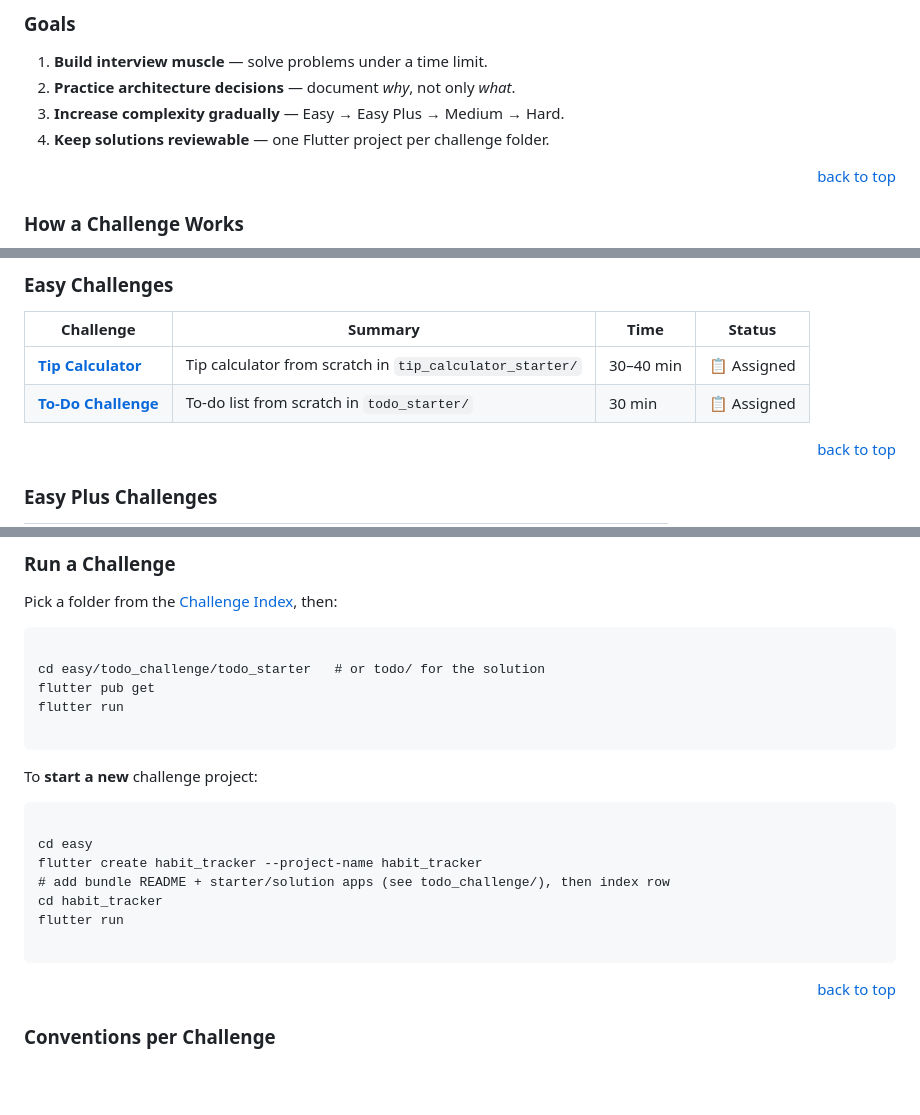
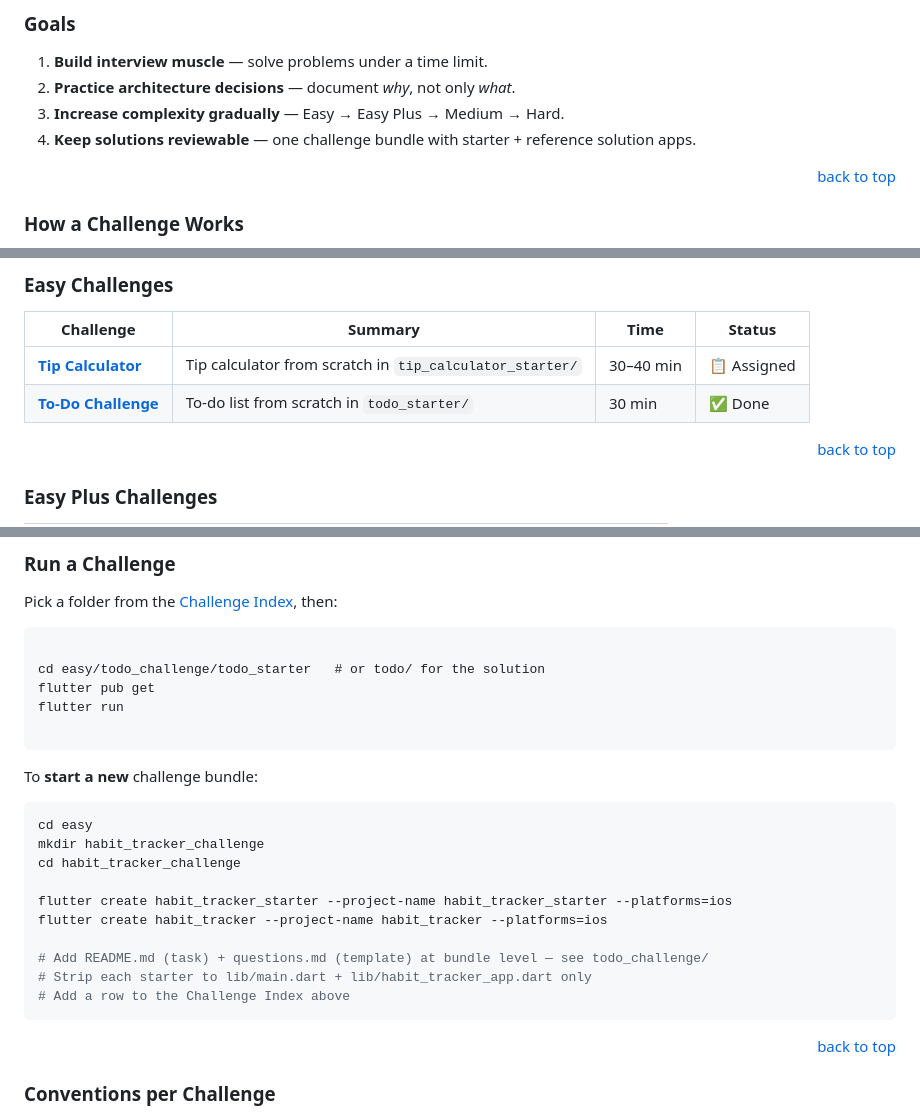
Before and after one commit to foxnoir/coding_challenges, a Markdown page: README.md, 3 parts joined by grey strips. Drawn GitHub-style; blank space fills up the shorter version.

````diff
--- a/README.md
+++ b/README.md
@@ -84,7 +84,7 @@ The **full task** lives in each challenge bundle’s **`README.md`** (e.g. [`eas
 1. **Build interview muscle** — solve problems under a time limit.
 2. **Practice architecture decisions** — document *why*, not only *what*.
 3. **Increase complexity gradually** — Easy → Easy Plus → Medium → Hard.
-4. **Keep solutions reviewable** — one Flutter project per challenge folder.
+4. **Keep solutions reviewable** — one challenge bundle with starter + reference solution apps.
 
 <p align="right"><a href="#readme-top">back to top</a></p>
 
@@ -158,7 +158,7 @@ Challenges sit under **difficulty folders** (`easy/`, `medium/`, …). Each chal
 | **Challenge** | **Summary** | **Time** | **Status** |
 | ------------- | ----------- | -------- | ---------- |
 | **[Tip Calculator](easy/tip_calculator_challenge/README.md)** | Tip calculator from scratch in `tip_calculator_starter/` | 30–40 min | 📋 Assigned |
-| **[To-Do Challenge](easy/todo_challenge/README.md)** | To-do list from scratch in `todo_starter/` | 30 min | 📋 Assigned |
+| **[To-Do Challenge](easy/todo_challenge/README.md)** | To-do list from scratch in `todo_starter/` | 30 min | ✅ Done |
 
 <p align="right"><a href="#readme-top">back to top</a></p>
 
@@ -247,16 +247,19 @@ flutter run
 
 ```
 
-To **start a new** challenge project:
+To **start a new** challenge bundle:
 
-```
+```bash
+cd easy
+mkdir habit_tracker_challenge
+cd habit_tracker_challenge
 
-cd easy
-flutter create habit_tracker --project-name habit_tracker
-# add bundle README + starter/solution apps (see todo_challenge/), then index row
-cd habit_tracker
-flutter run
+flutter create habit_tracker_starter --project-name habit_tracker_starter --platforms=ios
+flutter create habit_tracker --project-name habit_tracker --platforms=ios
 
+# Add README.md (task) + questions.md (template) at bundle level — see todo_challenge/
+# Strip each starter to lib/main.dart + lib/habit_tracker_app.dart only
+# Add a row to the Challenge Index above
 ```
 
 <p align="right"><a href="#readme-top">back to top</a></p>
````
Also changed, not shown: other parts of README.md (+3 -0 lines).
